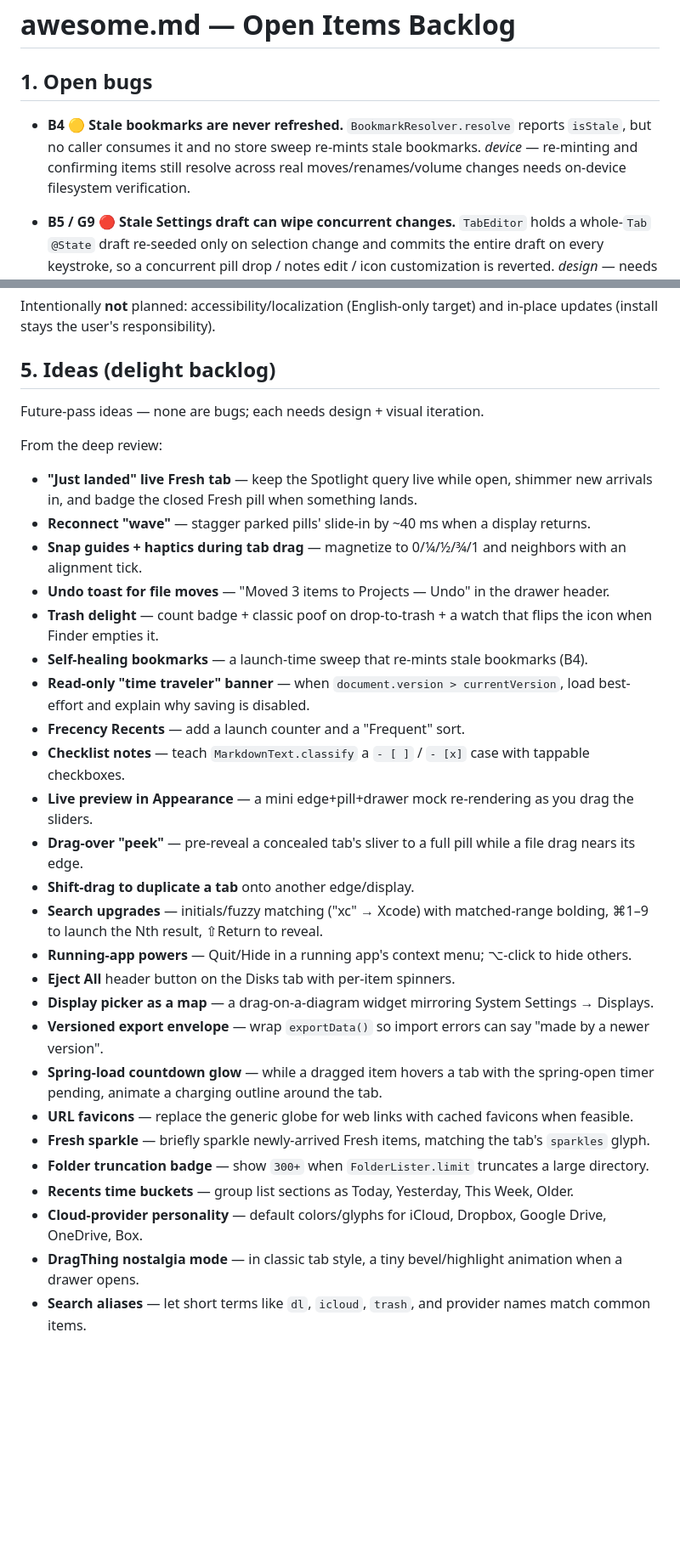
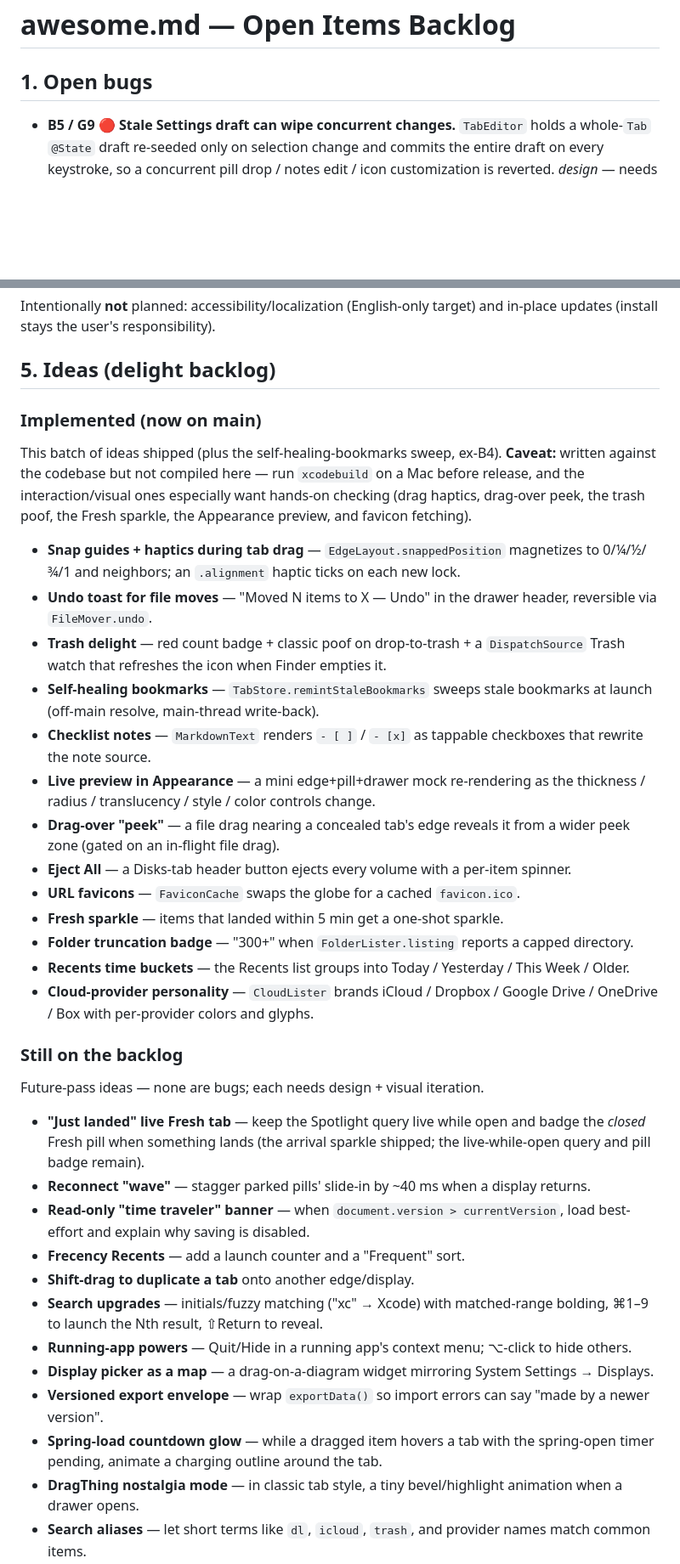
Before and after one commit to L-K-M/MacDring, a Markdown page: awesome.md, 2 parts joined by grey strips. Shown at 85% size. GitHub-like rendering; blank space fills up the shorter version.

Commit message:
Mark the 13 implemented idea-backlog items in awesome.md
Move the implemented ideas (snap haptics, undo toast, trash delight, self-healing
bookmarks, checklist notes, Appearance preview, drag-over peek, eject-all,
favicons, fresh sparkle, folder truncation badge, recents buckets, cloud-provider
personality) into an "Implemented" note, with a caveat that they're written but
not compiled here. Drop the now-implemented B4 from open bugs; keep the remaining
ideas on the backlog.

Co-Authored-By: Claude Opus 4.8 <noreply@anthropic.com>
Claude-Session: https://claude.ai/code/session_01GHUPEx62Ax3mV2ZtogTiqc

```diff
--- a/awesome.md
+++ b/awesome.md
@@ -1,11 +1,6 @@
 # awesome.md — Open Items Backlog
 
 ## 1. Open bugs
-
-- **B4 🟡 Stale bookmarks are never refreshed.** `BookmarkResolver.resolve` reports
-  `isStale`, but no caller consumes it and no store sweep re-mints stale bookmarks.
-  _device_ — re-minting and confirming items still resolve across real
-  moves/renames/volume changes needs on-device filesystem verification.
 
 - **B5 / G9 🔴 Stale Settings draft can wipe concurrent changes.** `TabEditor` holds a
   whole-`Tab` `@State` draft re-seeded only on selection change and commits the
@@ -137,33 +132,52 @@ in-place updates (install stays the user's responsibility).
 
 ## 5. Ideas (delight backlog)
 
+### Implemented (now on main)
+
+This batch of ideas shipped (plus the self-healing-bookmarks sweep, ex-B4).
+**Caveat:** written against the codebase but not compiled here — run `xcodebuild`
+on a Mac before release, and the interaction/visual ones especially want hands-on
+checking (drag haptics, drag-over peek, the trash poof, the Fresh sparkle, the
+Appearance preview, and favicon fetching).
+
+- **Snap guides + haptics during tab drag** — `EdgeLayout.snappedPosition` magnetizes
+  to 0/¼/½/¾/1 and neighbors; an `.alignment` haptic ticks on each new lock.
+- **Undo toast for file moves** — "Moved N items to X — Undo" in the drawer header,
+  reversible via `FileMover.undo`.
+- **Trash delight** — red count badge + classic poof on drop-to-trash + a
+  `DispatchSource` Trash watch that refreshes the icon when Finder empties it.
+- **Self-healing bookmarks** — `TabStore.remintStaleBookmarks` sweeps stale bookmarks
+  at launch (off-main resolve, main-thread write-back).
+- **Checklist notes** — `MarkdownText` renders `- [ ]` / `- [x]` as tappable
+  checkboxes that rewrite the note source.
+- **Live preview in Appearance** — a mini edge+pill+drawer mock re-rendering as the
+  thickness / radius / translucency / style / color controls change.
+- **Drag-over "peek"** — a file drag nearing a concealed tab's edge reveals it from a
+  wider peek zone (gated on an in-flight file drag).
+- **Eject All** — a Disks-tab header button ejects every volume with a per-item spinner.
+- **URL favicons** — `FaviconCache` swaps the globe for a cached `favicon.ico`.
+- **Fresh sparkle** — items that landed within 5 min get a one-shot sparkle.
+- **Folder truncation badge** — "300+" when `FolderLister.listing` reports a capped directory.
+- **Recents time buckets** — the Recents list groups into Today / Yesterday / This Week / Older.
+- **Cloud-provider personality** — `CloudLister` brands iCloud / Dropbox / Google Drive /
+  OneDrive / Box with per-provider colors and glyphs.
+
+### Still on the backlog
+
 Future-pass ideas — none are bugs; each needs design + visual iteration.
 
-From the deep review:
-- **"Just landed" live Fresh tab** — keep the Spotlight query live while open,
-  shimmer new arrivals in, and badge the closed Fresh pill when something lands.
+- **"Just landed" live Fresh tab** — keep the Spotlight query live while open and
+  badge the *closed* Fresh pill when something lands (the arrival sparkle shipped; the
+  live-while-open query and pill badge remain).
 - **Reconnect "wave"** — stagger parked pills' slide-in by ~40 ms when a display returns.
-- **Snap guides + haptics during tab drag** — magnetize to 0/¼/½/¾/1 and neighbors with an alignment tick.
-- **Undo toast for file moves** — "Moved 3 items to Projects — Undo" in the drawer header.
-- **Trash delight** — count badge + classic poof on drop-to-trash + a watch that flips the icon when Finder empties it.
-- **Self-healing bookmarks** — a launch-time sweep that re-mints stale bookmarks (B4).
 - **Read-only "time traveler" banner** — when `document.version > currentVersion`, load best-effort and explain why saving is disabled.
 - **Frecency Recents** — add a launch counter and a "Frequent" sort.
-- **Checklist notes** — teach `MarkdownText.classify` a `- [ ]` / `- [x]` case with tappable checkboxes.
-- **Live preview in Appearance** — a mini edge+pill+drawer mock re-rendering as you drag the sliders.
-- **Drag-over "peek"** — pre-reveal a concealed tab's sliver to a full pill while a file drag nears its edge.
 - **Shift-drag to duplicate a tab** onto another edge/display.
 - **Search upgrades** — initials/fuzzy matching ("xc" → Xcode) with matched-range bolding, ⌘1–9 to launch the Nth result, ⇧Return to reveal.
 - **Running-app powers** — Quit/Hide in a running app's context menu; ⌥-click to hide others.
-- **Eject All** header button on the Disks tab with per-item spinners.
 - **Display picker as a map** — a drag-on-a-diagram widget mirroring System Settings → Displays.
 - **Versioned export envelope** — wrap `exportData()` so import errors can say "made by a newer version".
 - **Spring-load countdown glow** — while a dragged item hovers a tab with the spring-open timer pending, animate a charging outline around the tab.
-- **URL favicons** — replace the generic globe for web links with cached favicons when feasible.
-- **Fresh sparkle** — briefly sparkle newly-arrived Fresh items, matching the tab's `sparkles` glyph.
-- **Folder truncation badge** — show `300+` when `FolderLister.limit` truncates a large directory.
-- **Recents time buckets** — group list sections as Today, Yesterday, This Week, Older.
-- **Cloud-provider personality** — default colors/glyphs for iCloud, Dropbox, Google Drive, OneDrive, Box.
 - **DragThing nostalgia mode** — in classic tab style, a tiny bevel/highlight animation when a drawer opens.
 - **Search aliases** — let short terms like `dl`, `icloud`, `trash`, and provider names match common items.
 - **Dock-edge warning** — when a tab is placed on the Dock edge, hint that `visibleFrame` may shift.
```
